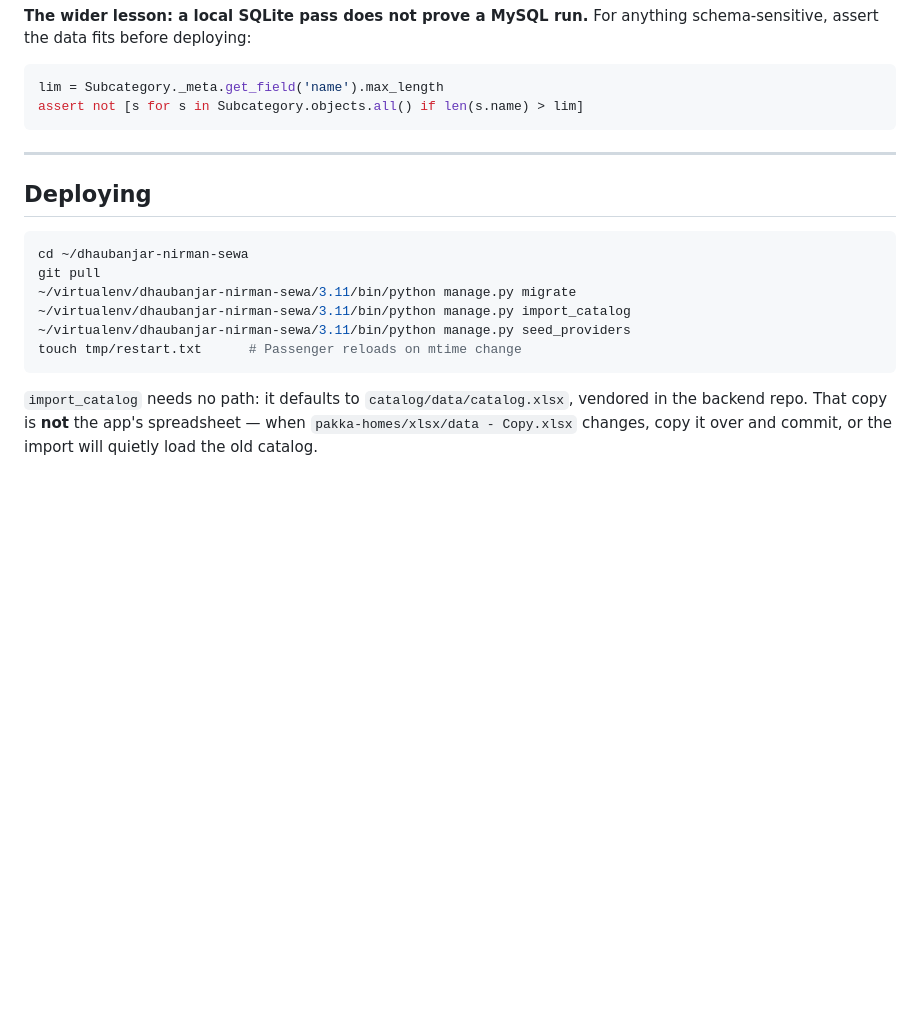
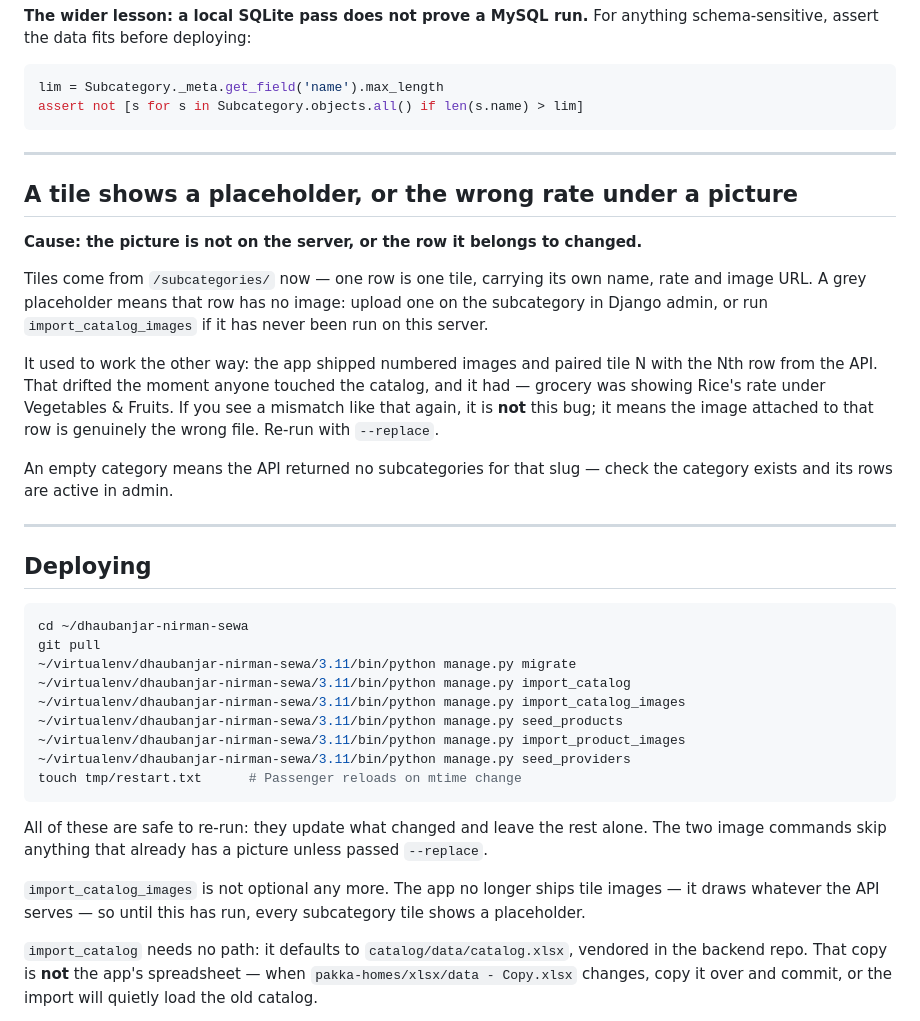
Before and after one commit to physioxapp1-sys/pakka-homes, a Markdown page: TROUBLESHOOTING.md, the part around the change. GitHub-like rendering; blank space fills up the shorter version.

Commit message:
Document the image deploy step and the placeholder it explains
import_catalog_images is not optional: the app ships no tile images any more,
so until it has run every subcategory tile shows a placeholder. The deploy
block was also missing the product commands.

Adds the entry for the symptom this replaces - a wrong rate under a picture -
and says plainly that if it happens now it means the wrong file is attached to
that row, not that the old positional pairing is back.

Co-Authored-By: Claude Opus 5 <noreply@anthropic.com>

````diff
--- a/TROUBLESHOOTING.md
+++ b/TROUBLESHOOTING.md
@@ -129,6 +129,27 @@ assert not [s for s in Subcategory.objects.all() if len(s.name) > lim]
 
 ---
 
+## A tile shows a placeholder, or the wrong rate under a picture
+
+**Cause: the picture is not on the server, or the row it belongs to changed.**
+
+Tiles come from `/subcategories/` now — one row is one tile, carrying its own
+name, rate and image URL. A grey placeholder means that row has no image:
+upload one on the subcategory in Django admin, or run `import_catalog_images`
+if it has never been run on this server.
+
+It used to work the other way: the app shipped numbered images and paired tile
+N with the Nth row from the API. That drifted the moment anyone touched the
+catalog, and it had — grocery was showing Rice's rate under Vegetables &
+Fruits. If you see a mismatch like that again, it is **not** this bug; it means
+the image attached to that row is genuinely the wrong file. Re-run with
+`--replace`.
+
+An empty category means the API returned no subcategories for that slug — check
+the category exists and its rows are active in admin.
+
+---
+
 ## Deploying
 
 ```bash
@@ -136,9 +157,20 @@ cd ~/dhaubanjar-nirman-sewa
 git pull
 ~/virtualenv/dhaubanjar-nirman-sewa/3.11/bin/python manage.py migrate
 ~/virtualenv/dhaubanjar-nirman-sewa/3.11/bin/python manage.py import_catalog
+~/virtualenv/dhaubanjar-nirman-sewa/3.11/bin/python manage.py import_catalog_images
+~/virtualenv/dhaubanjar-nirman-sewa/3.11/bin/python manage.py seed_products
+~/virtualenv/dhaubanjar-nirman-sewa/3.11/bin/python manage.py import_product_images
 ~/virtualenv/dhaubanjar-nirman-sewa/3.11/bin/python manage.py seed_providers
 touch tmp/restart.txt      # Passenger reloads on mtime change
 ```
+
+All of these are safe to re-run: they update what changed and leave the rest
+alone. The two image commands skip anything that already has a picture unless
+passed `--replace`.
+
+`import_catalog_images` is not optional any more. The app no longer ships tile
+images — it draws whatever the API serves — so until this has run, every
+subcategory tile shows a placeholder.
 
 `import_catalog` needs no path: it defaults to `catalog/data/catalog.xlsx`,
 vendored in the backend repo. That copy is **not** the app's spreadsheet — when
````
